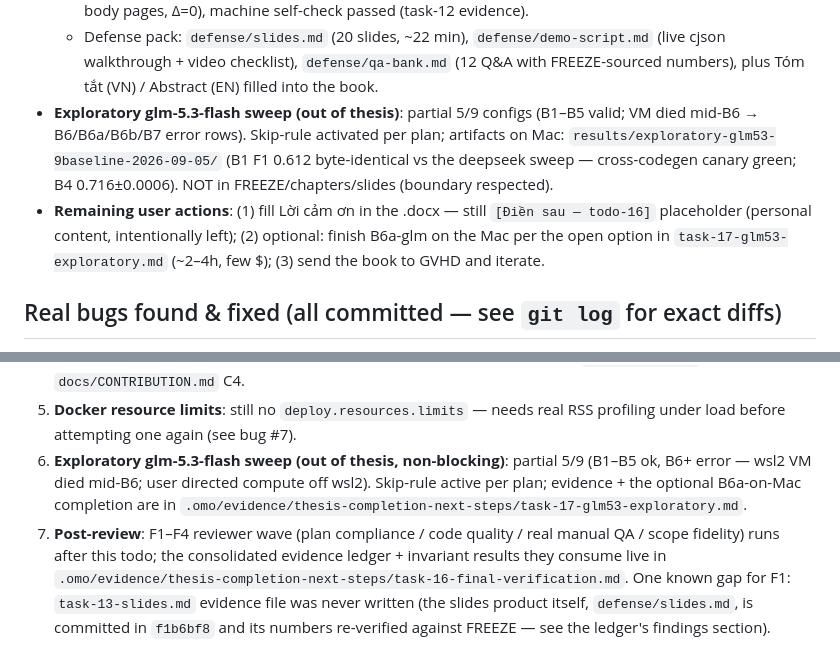
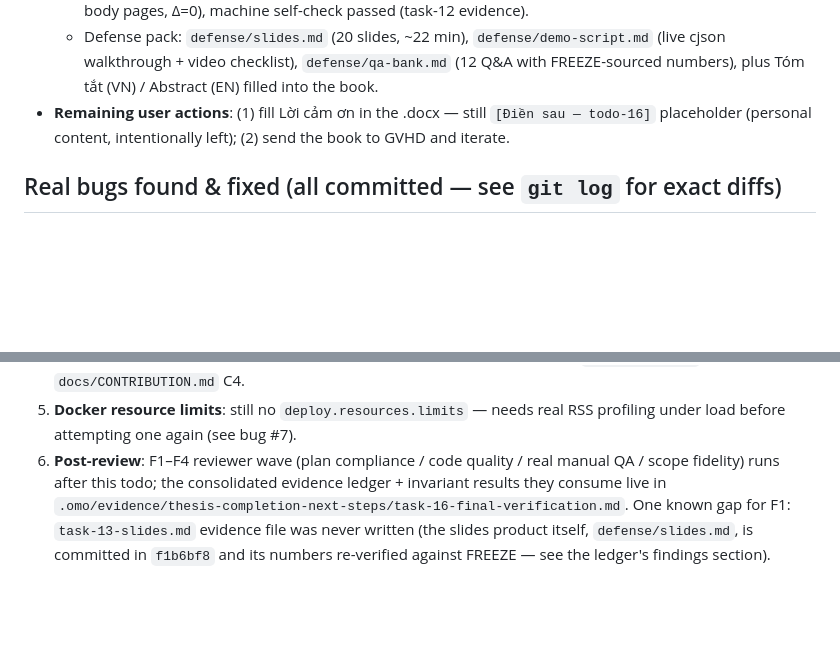
Before and after one commit to ledunguit/cleak, a Markdown page: CURRENT_STATUS.md, 2 parts joined by grey strips. Rendered like a GitHub page; blank space fills up the shorter version.

Commit message:
docs(status): remove abandoned glm-5.3 exploratory sweep mentions

```diff
--- a/CURRENT_STATUS.md
+++ b/CURRENT_STATUS.md
@@ -181,17 +181,9 @@ invariant re-verification is `task-16-final-verification.md` in that directory.
     `defense/demo-script.md` (live cjson walkthrough + video checklist),
     `defense/qa-bank.md` (12 Q&A with FREEZE-sourced numbers), plus Tóm tắt
     (VN) / Abstract (EN) filled into the book.
-- **Exploratory glm-5.3-flash sweep (out of thesis)**: partial 5/9 configs
-  (B1–B5 valid; VM died mid-B6 → B6/B6a/B6b/B7 error rows). Skip-rule
-  activated per plan; artifacts on Mac:
-  `results/exploratory-glm53-9baseline-2026-09-05/` (B1 F1 0.612
-  byte-identical vs the deepseek sweep — cross-codegen canary green; B4
-  0.716±0.0006). NOT in FREEZE/chapters/slides (boundary respected).
 - **Remaining user actions**: (1) fill Lời cảm ơn in the .docx — still
   `[Điền sau — todo-16]` placeholder (personal content, intentionally left);
-  (2) optional: finish B6a-glm on the Mac per the open option in
-  `task-17-glm53-exploratory.md` (~2–4h, few $); (3) send the book to GVHD
-  and iterate.
+  (2) send the book to GVHD and iterate.
 
 ## Real bugs found & fixed (all committed — see `git log` for exact diffs)
 
@@ -427,12 +419,7 @@ model), and split tokens + cost surfaced in `report.md`/`metrics.csv`/
    `docs/CONTRIBUTION.md` C4.
 5. **Docker resource limits**: still no `deploy.resources.limits` — needs
    real RSS profiling under load before attempting one again (see bug #7).
-6. **Exploratory glm-5.3-flash sweep (out of thesis, non-blocking)**:
-   partial 5/9 (B1–B5 ok, B6+ error — wsl2 VM died mid-B6; user directed
-   compute off wsl2). Skip-rule active per plan; evidence + the optional
-   B6a-on-Mac completion are in
-   `.omo/evidence/thesis-completion-next-steps/task-17-glm53-exploratory.md`.
-7. **Post-review**: F1–F4 reviewer wave (plan compliance / code quality /
+6. **Post-review**: F1–F4 reviewer wave (plan compliance / code quality /
    real manual QA / scope fidelity) runs after this todo; the consolidated
    evidence ledger + invariant results they consume live in
    `.omo/evidence/thesis-completion-next-steps/task-16-final-verification.md`.
```
